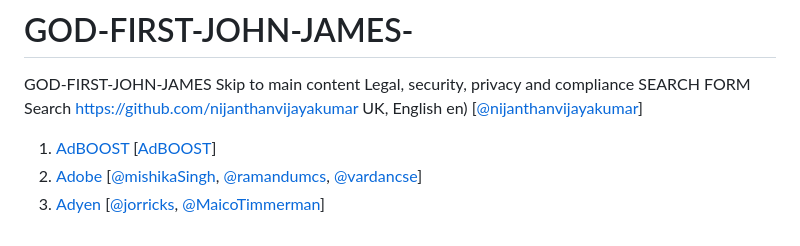
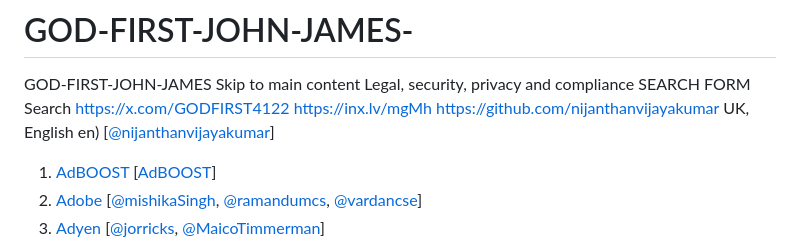
Before and after one commit to abundancemarble/GOD-FIRST-JOHN-JAMES-, a Markdown page: README.md, the part around the change. Rendered like a GitHub page.

```diff
--- a/README.md
+++ b/README.md
@@ -4,6 +4,8 @@ Skip to main content
 Legal, security, privacy and compliance
 SEARCH FORM
 Search
+https://x.com/GODFIRST4122
+https://inx.lv/mgMh
 https://github.com/nijanthanvijayakumar
 UK, English
 en) [[@nijanthanvijayakumar](https://github.com/nijanthanvijayakumar)]
```
